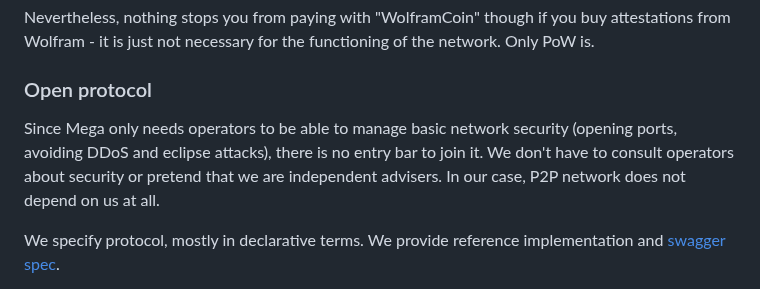
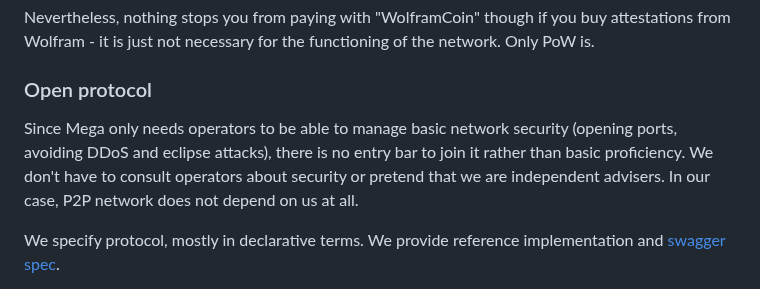
Before and after one commit to dk14/wolfram-mega, a Markdown page: README.md, the part around the change. GitHub-like rendering.

```diff
--- a/README.md
+++ b/README.md
@@ -73,7 +73,7 @@ Nevertheless, nothing stops you from paying with "WolframCoin" though if you buy
 
 ### Open protocol
 
-Since Mega only needs operators to be able to manage basic network security (opening ports, avoiding DDoS and eclipse attacks), there is no entry bar to join it. We don't have to consult operators about security or pretend that we are independent advisers. In our case, P2P network does not depend on us at all.
+Since Mega only needs operators to be able to manage basic network security (opening ports, avoiding DDoS and eclipse attacks), there is no entry bar to join it rather than basic proficiency. We don't have to consult operators about security or pretend that we are independent advisers. In our case, P2P network does not depend on us at all.
 
 We specify protocol, mostly in declarative terms. We provide reference implementation and [swagger spec](wolfram-mega-spec.yaml).
 
```
